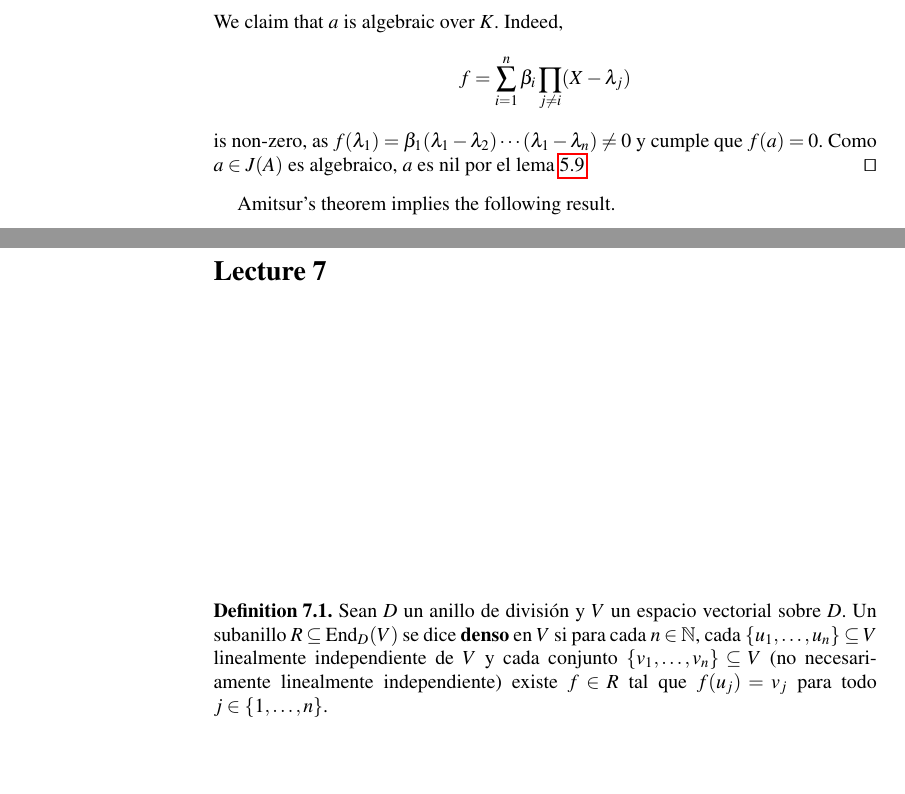
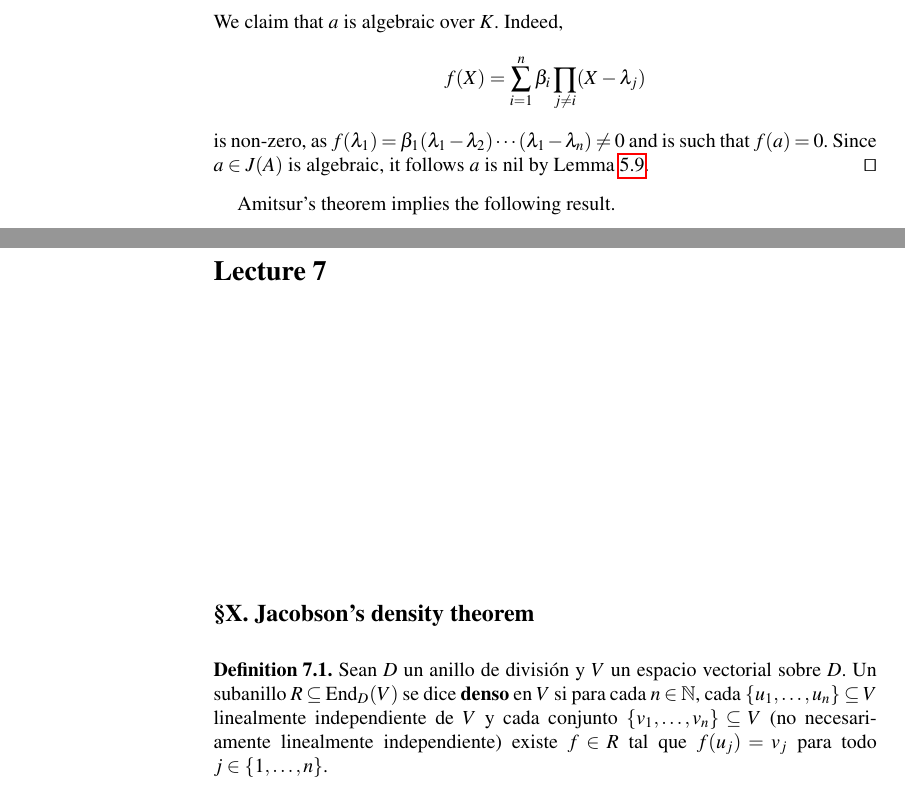
Before and after one commit to vendramin/associative, a LaTeX thesis (book.tex, which reads 05.tex, 07.tex): two parts of pages 33 and 55 of 76 before the commit and two parts of pages 33 and 55 of 78 after it, joined at a grey line, cut so that both start at the same text, the shorter picture padded with empty space. Compiled offline with pdfLaTeX.

Commit message:
Updates from Overleaf

```diff
--- a/05.tex
+++ b/05.tex
@@ -282,12 +282,12 @@ An application:
 	\]
 	We claim that $a$ is algebraic over $K$. Indeed,
 	\[
-		f=\sum_{i=1}^n\beta_i\prod_{j\ne i}(X-\lambda_j)
+		f(X)=\sum_{i=1}^n\beta_i\prod_{j\ne i}(X-\lambda_j)
 	\]
 	is non-zero, as
 	$f(\lambda_1)=\beta_1(\lambda_1-\lambda_2)\cdots(\lambda_1-\lambda_n)\ne0$
-	y cumple que $f(a)=0$. Como $a\in J(A)$ es algebraico, $a$ es nil por el
-	lema~\ref{lemma:algebraico=nil}.
+	and is such that $f(a)=0$. Since $a\in J(A)$ is algebraic, it follows
+	$a$ is nil by Lemma~\ref{lemma:algebraico=nil}.
 \end{proof}
 
 Amitsur's theorem implies the following result.
--- a/07.tex
+++ b/07.tex
@@ -1,4 +1,6 @@
 \chapter{}
+
+\section*{\S X. Jacobson's density theorem}
 
 \begin{definition}
 	\index{Anillo!denso de operadores lineales}
```
Also changed, not shown: 05.tex (2 more changed lines).
